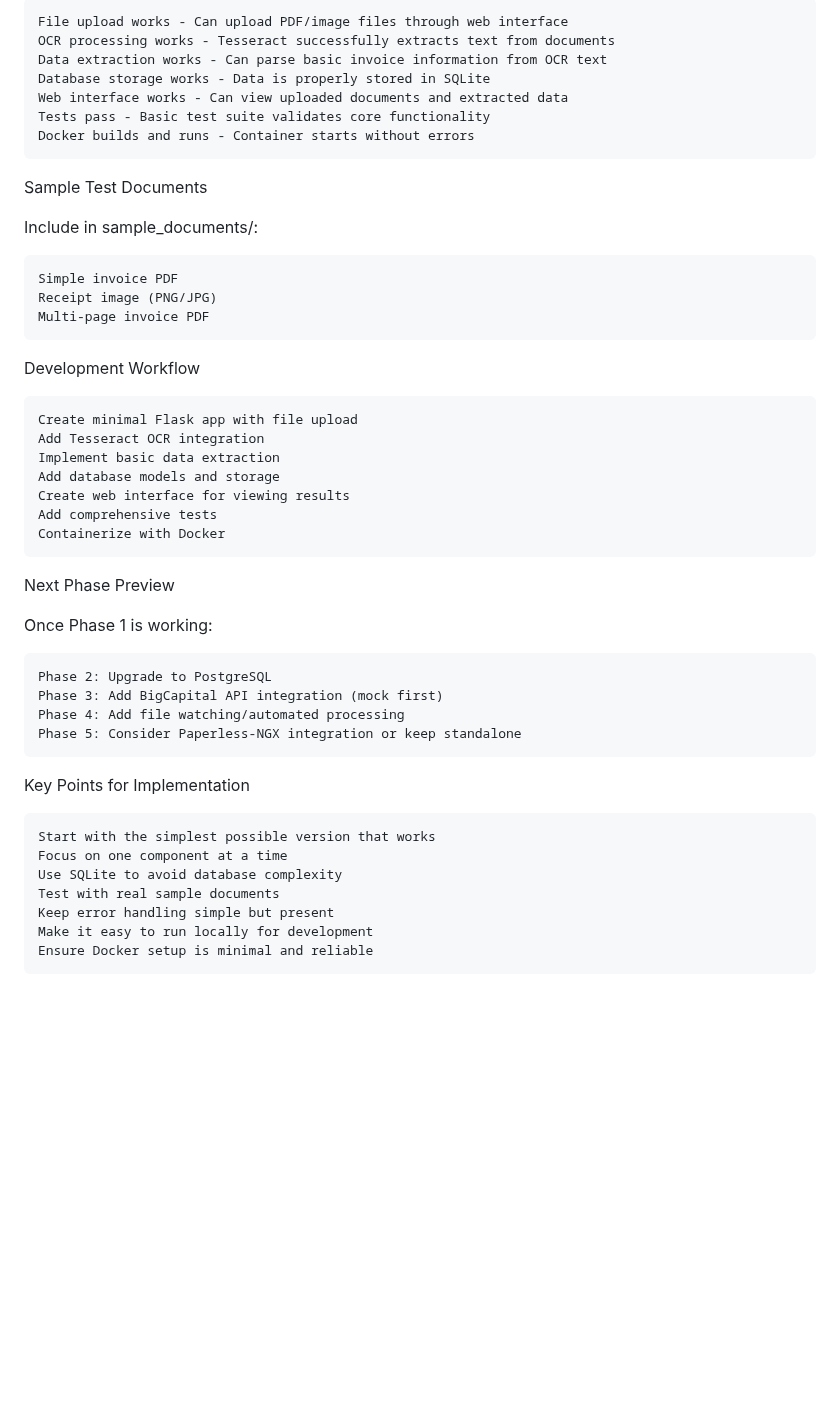
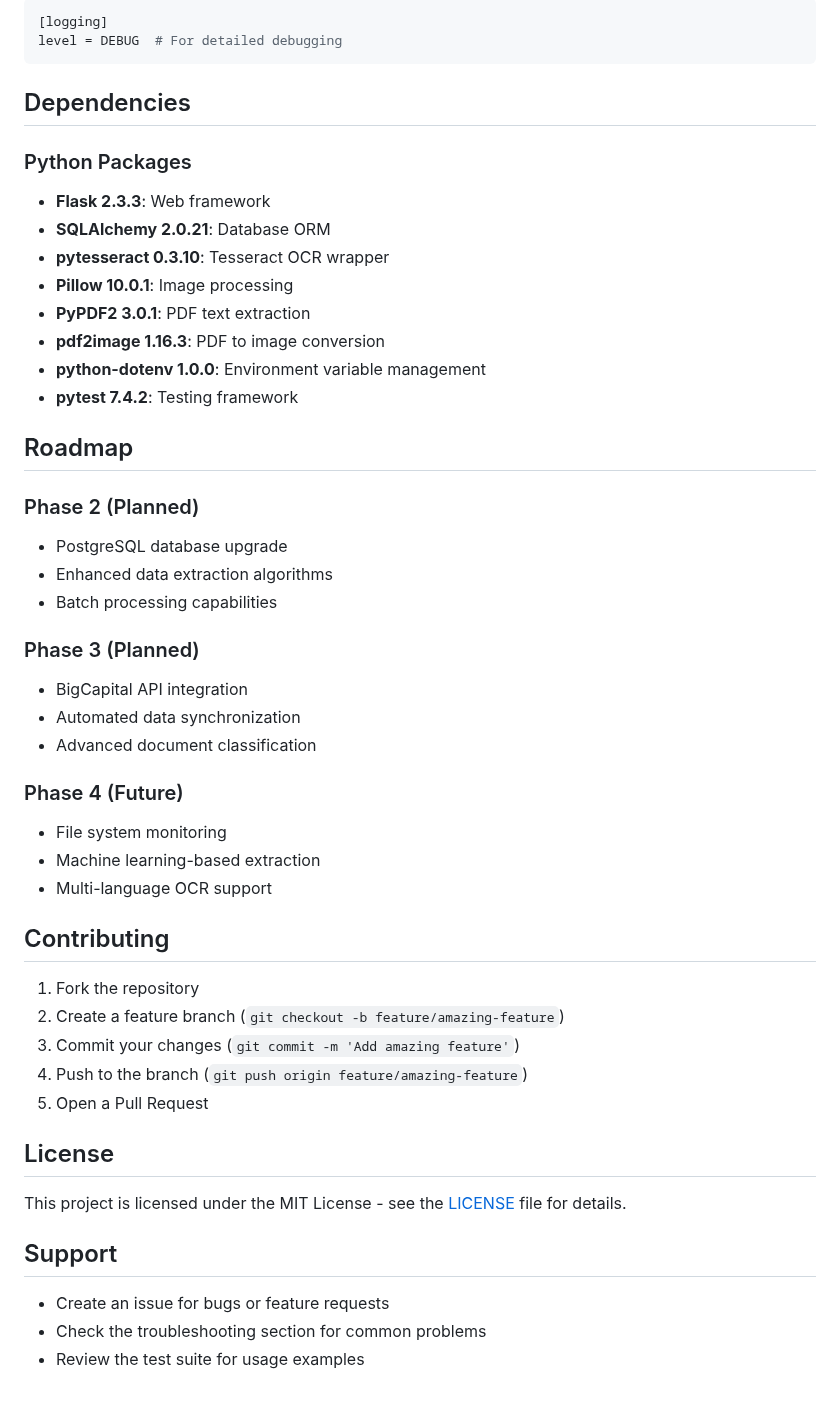
Before and after one commit to aptitudetechnology/Simplified-Paperless-BigCapital-Middleware, a Markdown page: readme.md, the part around one of its changes. Drawn GitHub-style; blank space fills up the shorter version.

````diff
--- a/readme.md
+++ b/readme.md
@@ -218,45 +258,53 @@ Success Criteria
 
-    File upload works - Can upload PDF/image files through web interface
-    OCR processing works - Tesseract successfully extracts text from documents
-    Data extraction works - Can parse basic invoice information from OCR text
-    Database storage works - Data is properly stored in SQLite
-    Web interface works - Can view uploaded documents and extracted data
-    Tests pass - Basic test suite validates core functionality
-    Docker builds and runs - Container starts without errors
+```ini
+[logging]
+level = DEBUG  # For detailed debugging
+```
 
-Sample Test Documents
+## Dependencies
 
-Include in sample_documents/:
+### Python Packages
 
-    Simple invoice PDF
-    Receipt image (PNG/JPG)
-    Multi-page invoice PDF
+- **Flask 2.3.3**: Web framework
+- **SQLAlchemy 2.0.21**: Database ORM
+- **pytesseract 0.3.10**: Tesseract OCR wrapper
+- **Pillow 10.0.1**: Image processing
+- **PyPDF2 3.0.1**: PDF text extraction
+- **pdf2image 1.16.3**: PDF to image conversion
+- **python-dotenv 1.0.0**: Environment variable management
+- **pytest 7.4.2**: Testing framework
 
-Development Workflow
+## Roadmap
 
-    Create minimal Flask app with file upload
-    Add Tesseract OCR integration
-    Implement basic data extraction
-    Add database models and storage
-    Create web interface for viewing results
-    Add comprehensive tests
-    Containerize with Docker
+### Phase 2 (Planned)
+- PostgreSQL database upgrade
+- Enhanced data extraction algorithms
+- Batch processing capabilities
 
-Next Phase Preview
+### Phase 3 (Planned)
+- BigCapital API integration
+- Automated data synchronization
+- Advanced document classification
 
-Once Phase 1 is working:
+### Phase 4 (Future)
+- File system monitoring
+- Machine learning-based extraction
+- Multi-language OCR support
 
-    Phase 2: Upgrade to PostgreSQL
-    Phase 3: Add BigCapital API integration (mock first)
-    Phase 4: Add file watching/automated processing
-    Phase 5: Consider Paperless-NGX integration or keep standalone
+## Contributing
 
-Key Points for Implementation
+1. Fork the repository
+2. Create a feature branch (`git checkout -b feature/amazing-feature`)
+3. Commit your changes (`git commit -m 'Add amazing feature'`)
+4. Push to the branch (`git push origin feature/amazing-feature`)
+5. Open a Pull Request
 
-    Start with the simplest possible version that works
-    Focus on one component at a time
-    Use SQLite to avoid database complexity
-    Test with real sample documents
-    Keep error handling simple but present
-    Make it easy to run locally for development
-    Ensure Docker setup is minimal and reliable
+## License
+
+This project is licensed under the MIT License - see the [LICENSE](LICENSE) file for details.
+
+## Support
+
+- Create an issue for bugs or feature requests
+- Check the troubleshooting section for common problems
+- Review the test suite for usage examples
````
Also changed, not shown: other parts of readme.md (+156 -116 lines).
